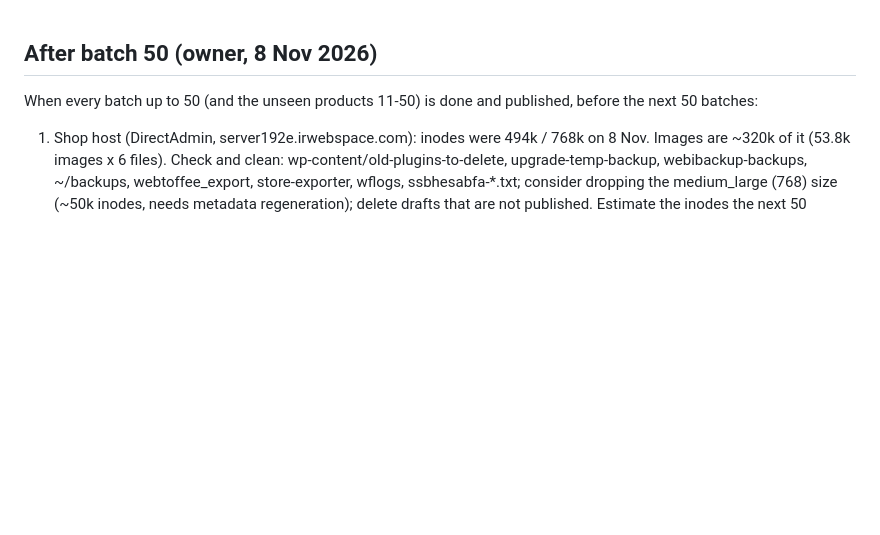
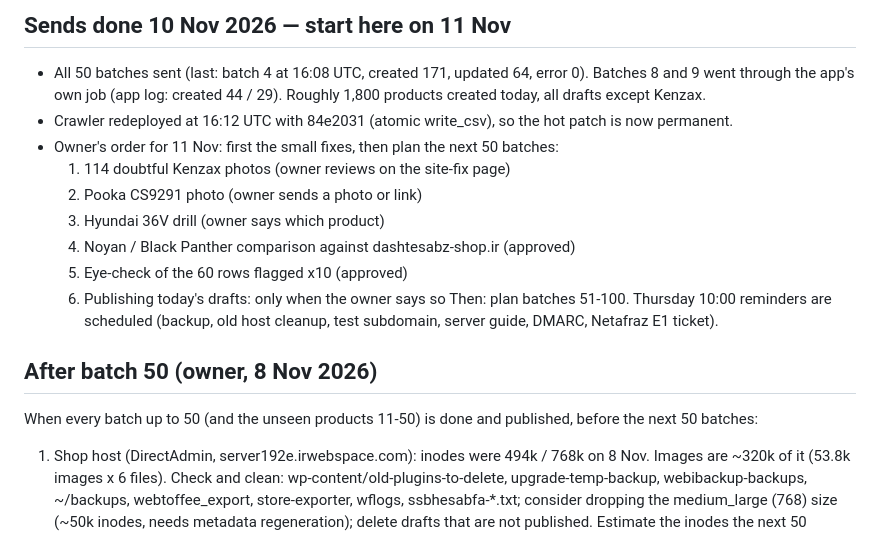
Before and after one commit to mohammadmahdidoosti/product-crawler, a Markdown page: docs/NEXT_STEPS.md, the part around the change. GitHub-like rendering; blank space fills up the shorter version.

Commit message:
Notes: sends done 10 Nov, owner's order for 11 Nov
Co-Authored-By: Claude Opus 5.5 <noreply@anthropic.com>
Claude-Session: https://claude.ai/code/session_01JhgKFTdvpqfCMXAB2sifje

```diff
--- a/docs/NEXT_STEPS.md
+++ b/docs/NEXT_STEPS.md
@@ -1,3 +1,17 @@
+
+## Sends done 10 Nov 2026 — start here on 11 Nov
+- All 50 batches sent (last: batch 4 at 16:08 UTC, created 171, updated 64, error 0). Batches 8 and 9 went through
+  the app's own job (app log: created 44 / 29). Roughly 1,800 products created today, all drafts except Kenzax.
+- Crawler redeployed at 16:12 UTC with 84e2031 (atomic write_csv), so the hot patch is now permanent.
+- Owner's order for 11 Nov: first the small fixes, then plan the next 50 batches:
+  1. 114 doubtful Kenzax photos (owner reviews on the site-fix page)
+  2. Pooka CS9291 photo (owner sends a photo or link)
+  3. Hyundai 36V drill (owner says which product)
+  4. Noyan / Black Panther comparison against dashtesabz-shop.ir (approved)
+  5. Eye-check of the 60 rows flagged x10 (approved)
+  6. Publishing today's drafts: only when the owner says so
+  Then: plan batches 51-100. Thursday 10:00 reminders are scheduled (backup, old host cleanup, test subdomain,
+  server guide, DMARC, Netafraz E1 ticket).
 
 ## After batch 50 (owner, 8 Nov 2026)
 When every batch up to 50 (and the unseen products 11-50) is done and published, before the next 50 batches:
```
